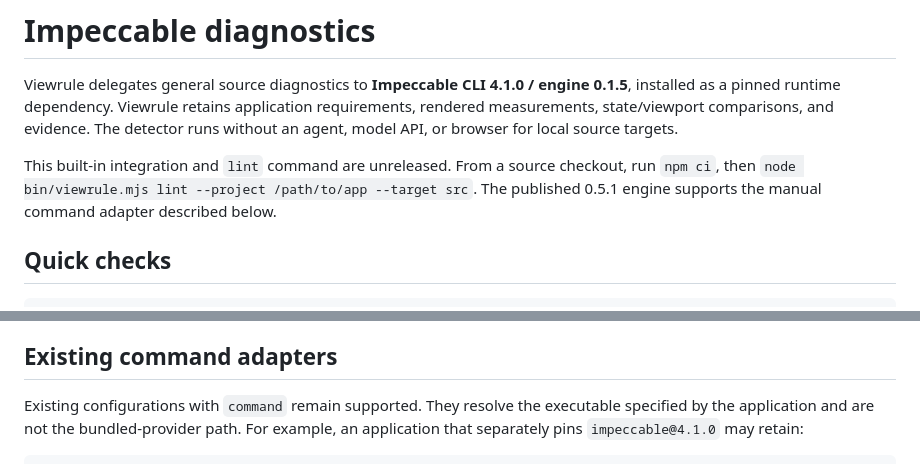
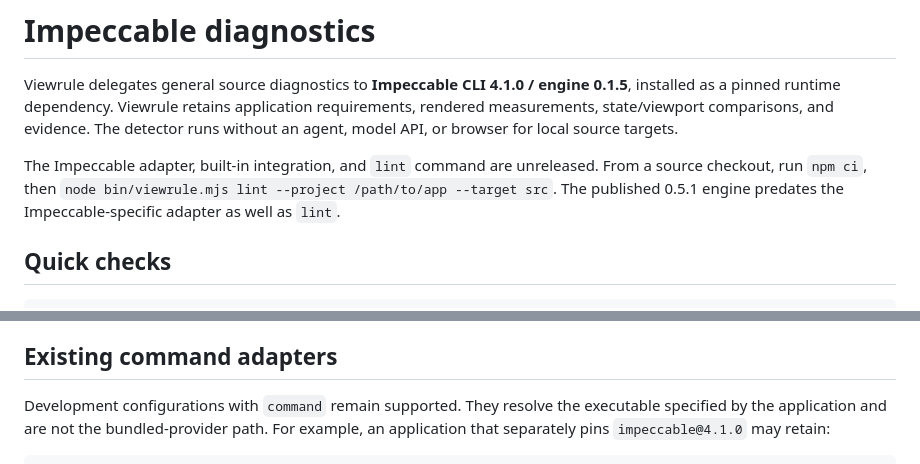
Before and after one commit to lanej/viewrule, a Markdown page: docs/impeccable.md, 2 parts joined by grey strips. GitHub-like rendering.

Commit message:
Clarify published engine compatibility

```diff
--- a/docs/impeccable.md
+++ b/docs/impeccable.md
@@ -5,9 +5,10 @@ Viewrule delegates general source diagnostics to **Impeccable CLI 4.1.0 / engine
 requirements, rendered measurements, state/viewport comparisons, and evidence.
 The detector runs without an agent, model API, or browser for local source targets.
 
-This built-in integration and `lint` command are unreleased. From a source checkout,
-run `npm ci`, then `node bin/viewrule.mjs lint --project /path/to/app --target src`.
-The published 0.5.1 engine supports the manual command adapter described below.
+The Impeccable adapter, built-in integration, and `lint` command are unreleased.
+From a source checkout, run `npm ci`, then
+`node bin/viewrule.mjs lint --project /path/to/app --target src`.
+The published 0.5.1 engine predates the Impeccable-specific adapter as well as `lint`.
 
 ## Quick checks
 
@@ -71,7 +72,7 @@ so calibrate its scope first. Font popularity is an opinion, not a universal def
 
 ## Existing command adapters
 
-Existing configurations with `command` remain supported. They resolve the executable
+Development configurations with `command` remain supported. They resolve the executable
 specified by the application and are not the bundled-provider path. For example,
 an application that separately pins `impeccable@4.1.0` may retain:
 
```
Also changed, not shown: 1 other file.
